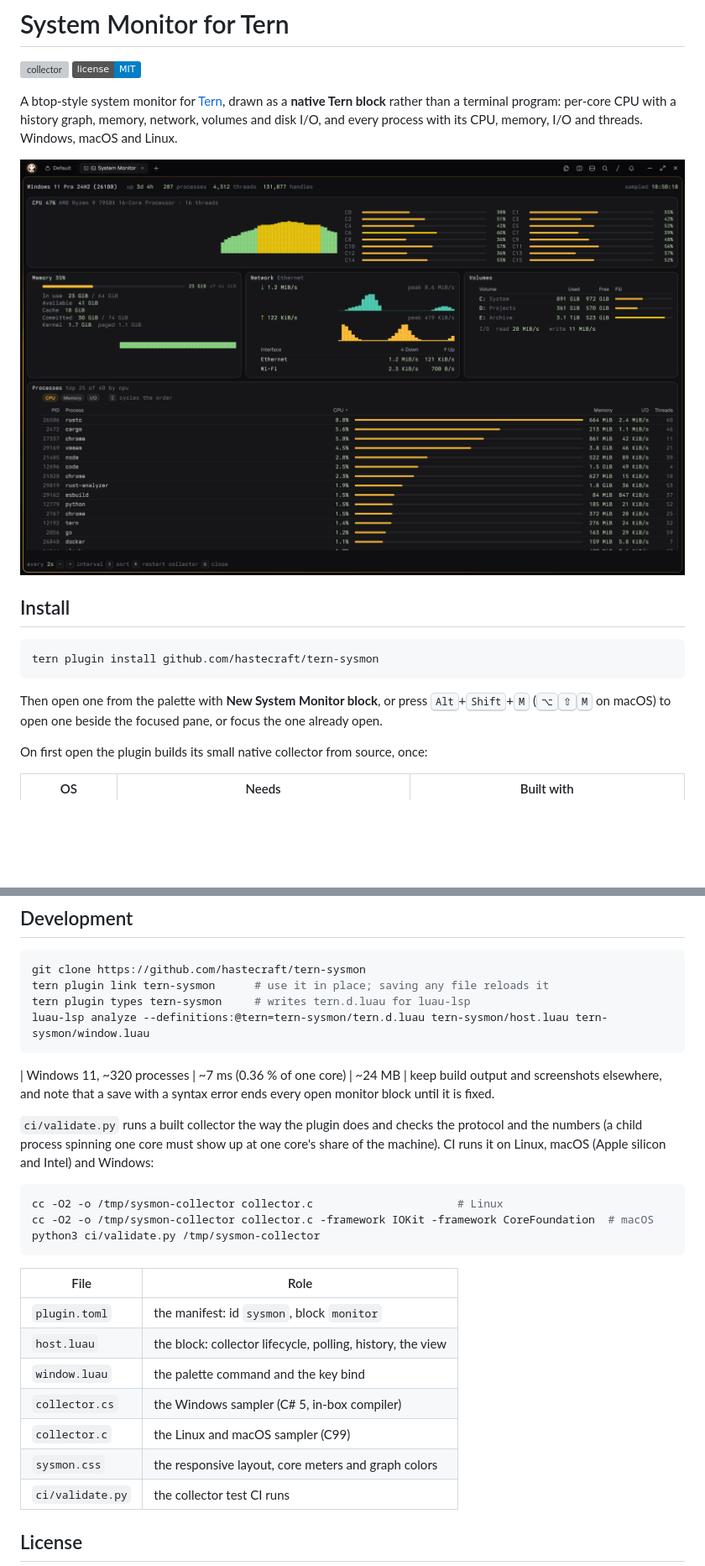
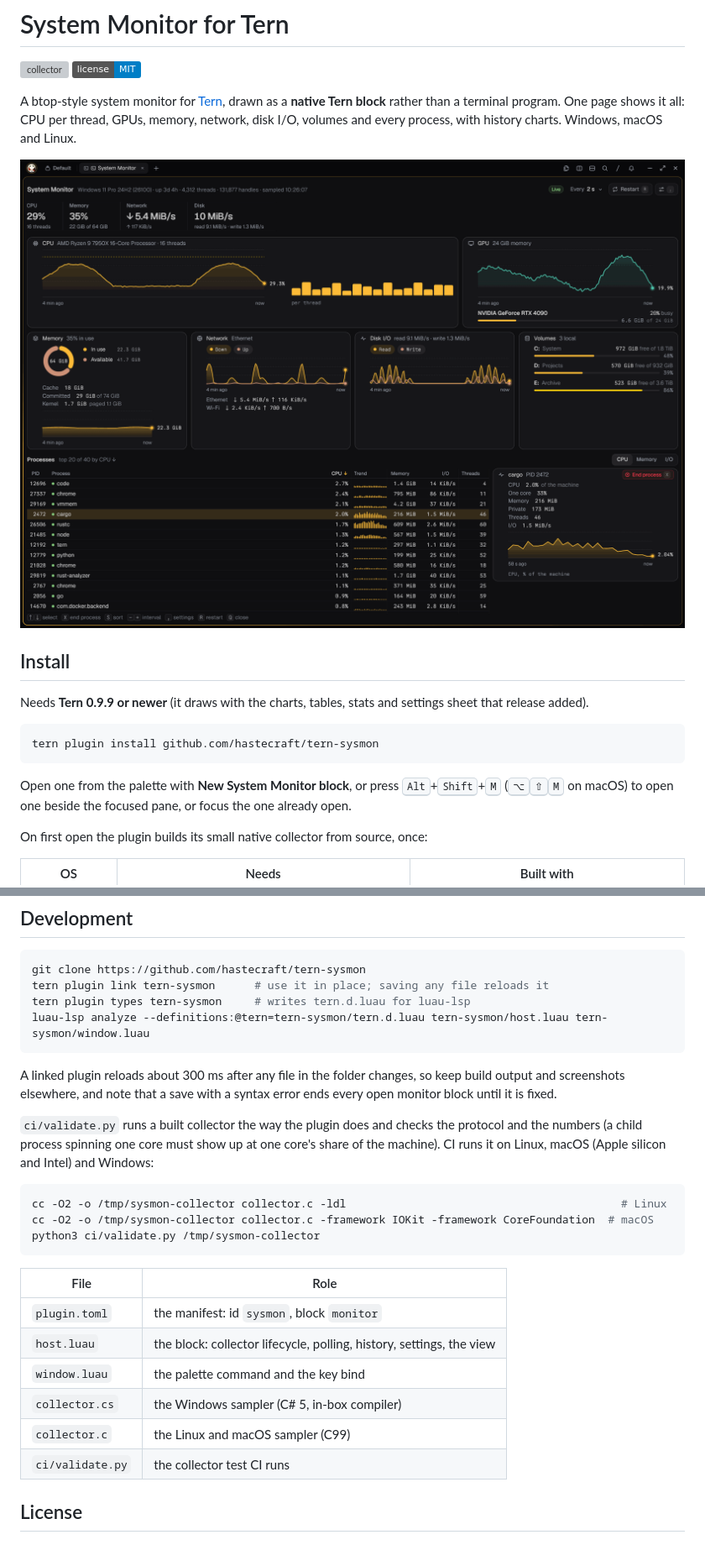
Before and after one commit to hastecraft/tern-sysmon, a Markdown page: README.md, 2 parts joined by grey strips. Shown at 84% size. Rendered like a GitHub page; pictures changed too: docs/screenshot.png; badges without logos; blank space fills up the shorter version; grey boxes are pictures that could not be loaded.

````diff
--- a/README.md
+++ b/README.md
@@ -4,19 +4,22 @@
 [![License: MIT](https://img.shields.io/badge/license-MIT-blue.svg)](LICENSE)
 
 A btop-style system monitor for [Tern](https://stencil.so/tern), drawn as a
-**native Tern block** rather than a terminal program: per-core CPU with a
-history graph, memory, network, volumes and disk I/O, and every process with
-its CPU, memory, I/O and threads. Windows, macOS and Linux.
+**native Tern block** rather than a terminal program. One page shows it all:
+CPU per thread, GPUs, memory, network, disk I/O, volumes and every process,
+with history charts. Windows, macOS and Linux.
 
 ![System Monitor in Tern](docs/screenshot.png)
 
 ## Install
 
+Needs **Tern 0.9.9 or newer** (it draws with the charts, tables, stats and
+settings sheet that release added).
+
 ```sh
 tern plugin install github.com/hastecraft/tern-sysmon
 ```
 
-Then open one from the palette with **New System Monitor block**, or press
+Open one from the palette with **New System Monitor block**, or press
 <kbd>Alt</kbd>+<kbd>Shift</kbd>+<kbd>M</kbd> (<kbd>⌥</kbd><kbd>⇧</kbd><kbd>M</kbd>
 on macOS) to open one beside the focused pane, or focus the one already open.
 
@@ -123,7 +150,7 @@ tern plugin types tern-sysmon     # writes tern.d.luau for luau-lsp
 luau-lsp analyze --definitions:@tern=tern-sysmon/tern.d.luau tern-sysmon/host.luau tern-sysmon/window.luau
 ```
 
-| Windows 11, ~320 processes | ~7 ms (0.36 % of one core) | ~24 MB |
+A linked plugin reloads about 300 ms after any file in the folder changes, so
 keep build output and screenshots elsewhere, and note that a save with a
 syntax error ends every open monitor block until it is fixed.
 
@@ -133,7 +160,7 @@ at one core's share of the machine). CI runs it on Linux, macOS (Apple
 silicon and Intel) and Windows:
 
 ```sh
-cc -O2 -o /tmp/sysmon-collector collector.c                      # Linux
+cc -O2 -o /tmp/sysmon-collector collector.c -ldl                                          # Linux
 cc -O2 -o /tmp/sysmon-collector collector.c -framework IOKit -framework CoreFoundation  # macOS
 python3 ci/validate.py /tmp/sysmon-collector
 ```
@@ -141,11 +168,10 @@ python3 ci/validate.py /tmp/sysmon-collector
 | File | Role |
 | --- | --- |
 | `plugin.toml` | the manifest: id `sysmon`, block `monitor` |
-| `host.luau` | the block: collector lifecycle, polling, history, the view |
+| `host.luau` | the block: collector lifecycle, polling, history, settings, the view |
 | `window.luau` | the palette command and the key bind |
 | `collector.cs` | the Windows sampler (C# 5, in-box compiler) |
 | `collector.c` | the Linux and macOS sampler (C99) |
-| `sysmon.css` | the responsive layout, core meters and graph colors |
 | `ci/validate.py` | the collector test CI runs |
 
 ## License
````
Also changed, not shown: other parts of README.md (+48 -24 lines), 7 other files.
